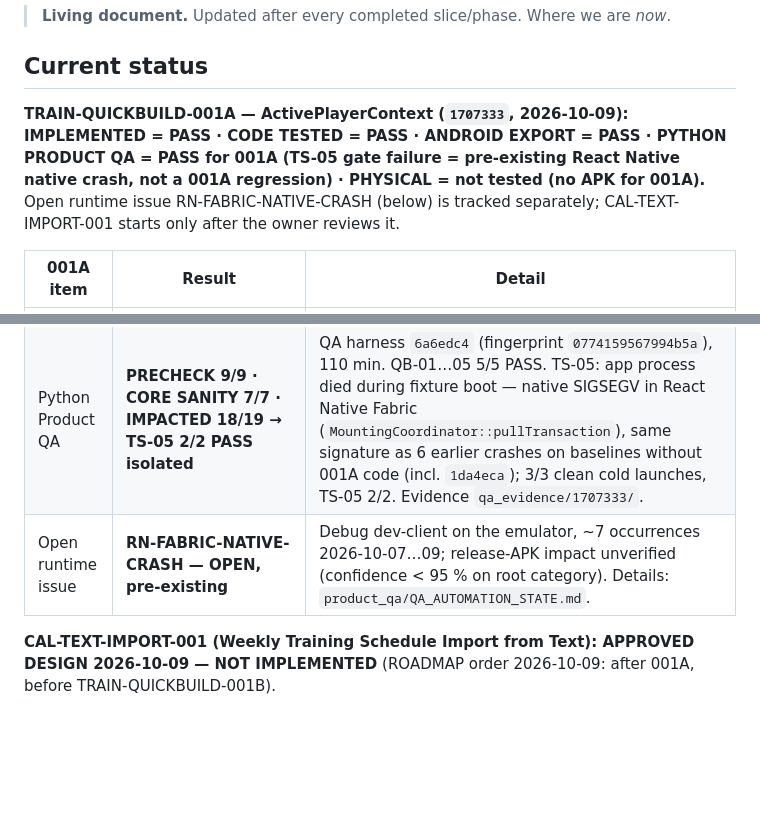
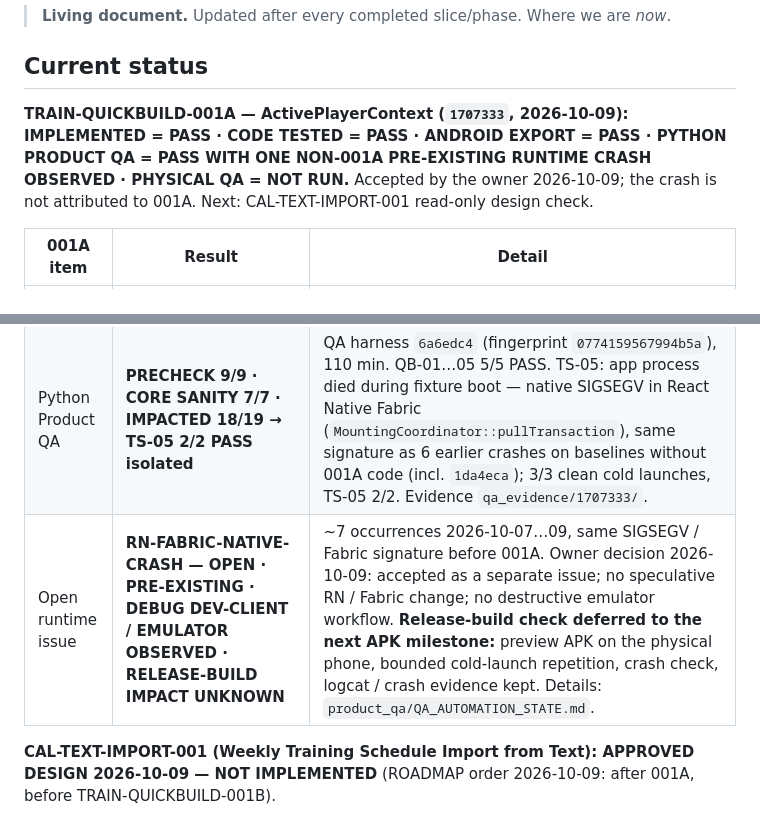
Before and after one commit to Ezbyname/gals_coacher, a Markdown page: docs/PROJECT_STATE.md, 2 parts joined by grey strips. GitHub-like rendering; blank space fills up the shorter version.

Commit message:
docs: record owner decision on RN-FABRIC-NATIVE-CRASH and 001A acceptance
Co-Authored-By: Claude Opus 5.5 <noreply@anthropic.com>

```diff
--- a/docs/PROJECT_STATE.md
+++ b/docs/PROJECT_STATE.md
@@ -4,7 +4,7 @@
 
 ## Current status
 
-**TRAIN-QUICKBUILD-001A — ActivePlayerContext (`1707333`, 2026-10-09): IMPLEMENTED = PASS · CODE TESTED = PASS · ANDROID EXPORT = PASS · PYTHON PRODUCT QA = PASS for 001A (TS-05 gate failure = pre-existing React Native native crash, not a 001A regression) · PHYSICAL = not tested (no APK for 001A).** Open runtime issue RN-FABRIC-NATIVE-CRASH (below) is tracked separately; CAL-TEXT-IMPORT-001 starts only after the owner reviews it.
+**TRAIN-QUICKBUILD-001A — ActivePlayerContext (`1707333`, 2026-10-09): IMPLEMENTED = PASS · CODE TESTED = PASS · ANDROID EXPORT = PASS · PYTHON PRODUCT QA = PASS WITH ONE NON-001A PRE-EXISTING RUNTIME CRASH OBSERVED · PHYSICAL QA = NOT RUN.** Accepted by the owner 2026-10-09; the crash is not attributed to 001A. Next: CAL-TEXT-IMPORT-001 read-only design check.
 
 | 001A item | Result | Detail |
 |---|---|---|
@@ -12,7 +12,7 @@
 | Code gate | **PASS** | `npm run check` exit 0: typecheck PASS; lint 0 errors (1 pre-existing warning); **86 / 86 suites, 1493 / 1493 tests, 0 skipped**, ~63 s Jest (78 s total). Focused: 19 new tests (domain guard / global target, stale-context derivation, route tests HE / EN). |
 | Android local export | **PASS** | 3.41 MB Hermes bundle. |
 | Python Product QA | **PRECHECK 9/9 · CORE SANITY 7/7 · IMPACTED 18/19 → TS-05 2/2 PASS isolated** | QA harness `6a6edc4` (fingerprint `0774159567994b5a`), 110 min. QB-01…05 5/5 PASS. TS-05: app process died during fixture boot — native SIGSEGV in React Native Fabric (`MountingCoordinator::pullTransaction`), same signature as 6 earlier crashes on baselines without 001A code (incl. `1da4eca`); 3/3 clean cold launches, TS-05 2/2. Evidence `qa_evidence/1707333/`. |
-| Open runtime issue | **RN-FABRIC-NATIVE-CRASH — OPEN, pre-existing** | Debug dev-client on the emulator, ~7 occurrences 2026-10-07…09; release-APK impact unverified (confidence < 95 % on root category). Details: `product_qa/QA_AUTOMATION_STATE.md`. |
+| Open runtime issue | **RN-FABRIC-NATIVE-CRASH — OPEN · PRE-EXISTING · DEBUG DEV-CLIENT / EMULATOR OBSERVED · RELEASE-BUILD IMPACT UNKNOWN** | ~7 occurrences 2026-10-07…09, same SIGSEGV / Fabric signature before 001A. Owner decision 2026-10-09: accepted as a separate issue; no speculative RN / Fabric change; no destructive emulator workflow. **Release-build check deferred to the next APK milestone:** preview APK on the physical phone, bounded cold-launch repetition, crash check, logcat / crash evidence kept. Details: `product_qa/QA_AUTOMATION_STATE.md`. |
 
 **CAL-TEXT-IMPORT-001 (Weekly Training Schedule Import from Text): APPROVED DESIGN 2026-10-09 — NOT IMPLEMENTED** (ROADMAP order 2026-10-09: after 001A, before TRAIN-QUICKBUILD-001B).
 
```
